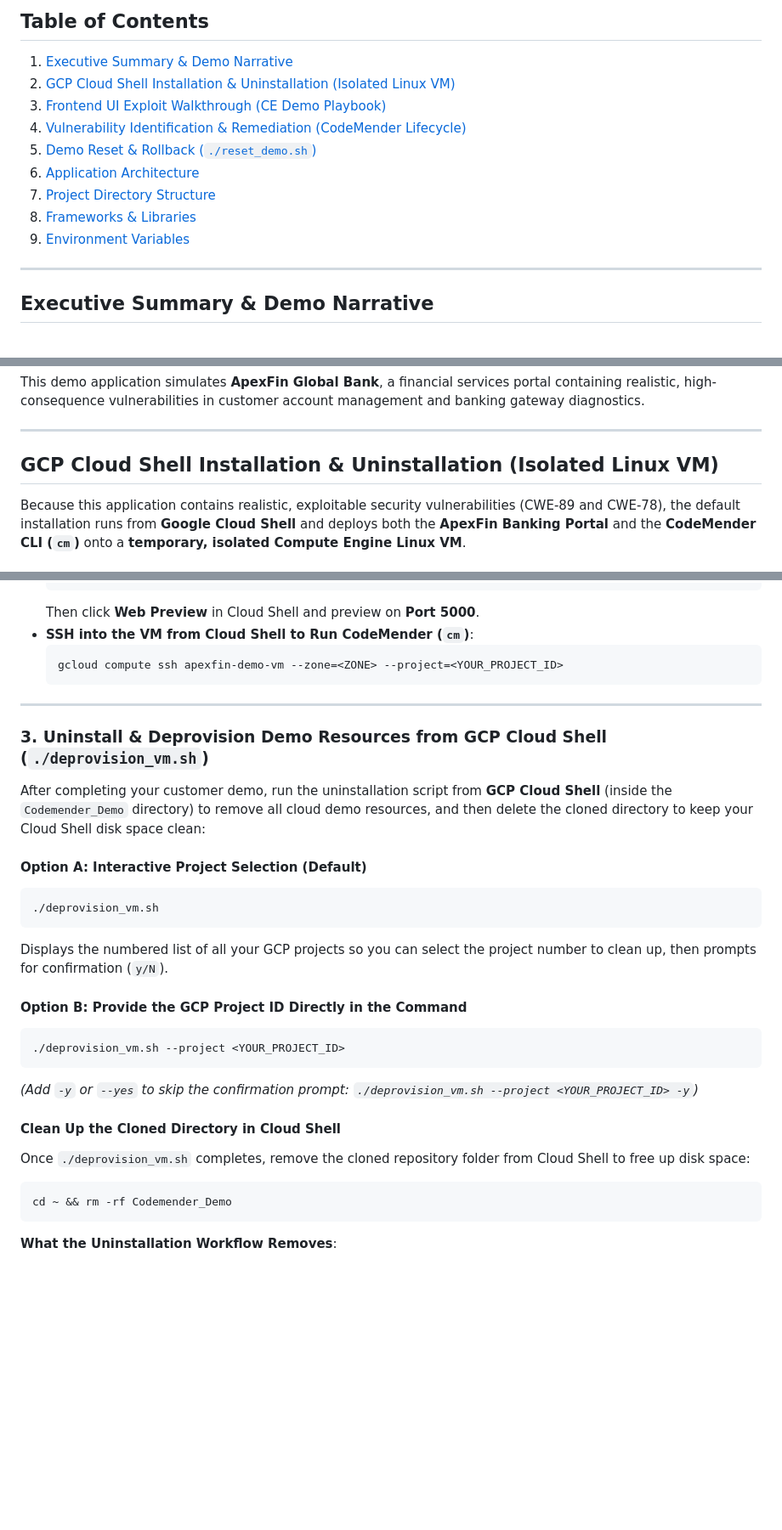
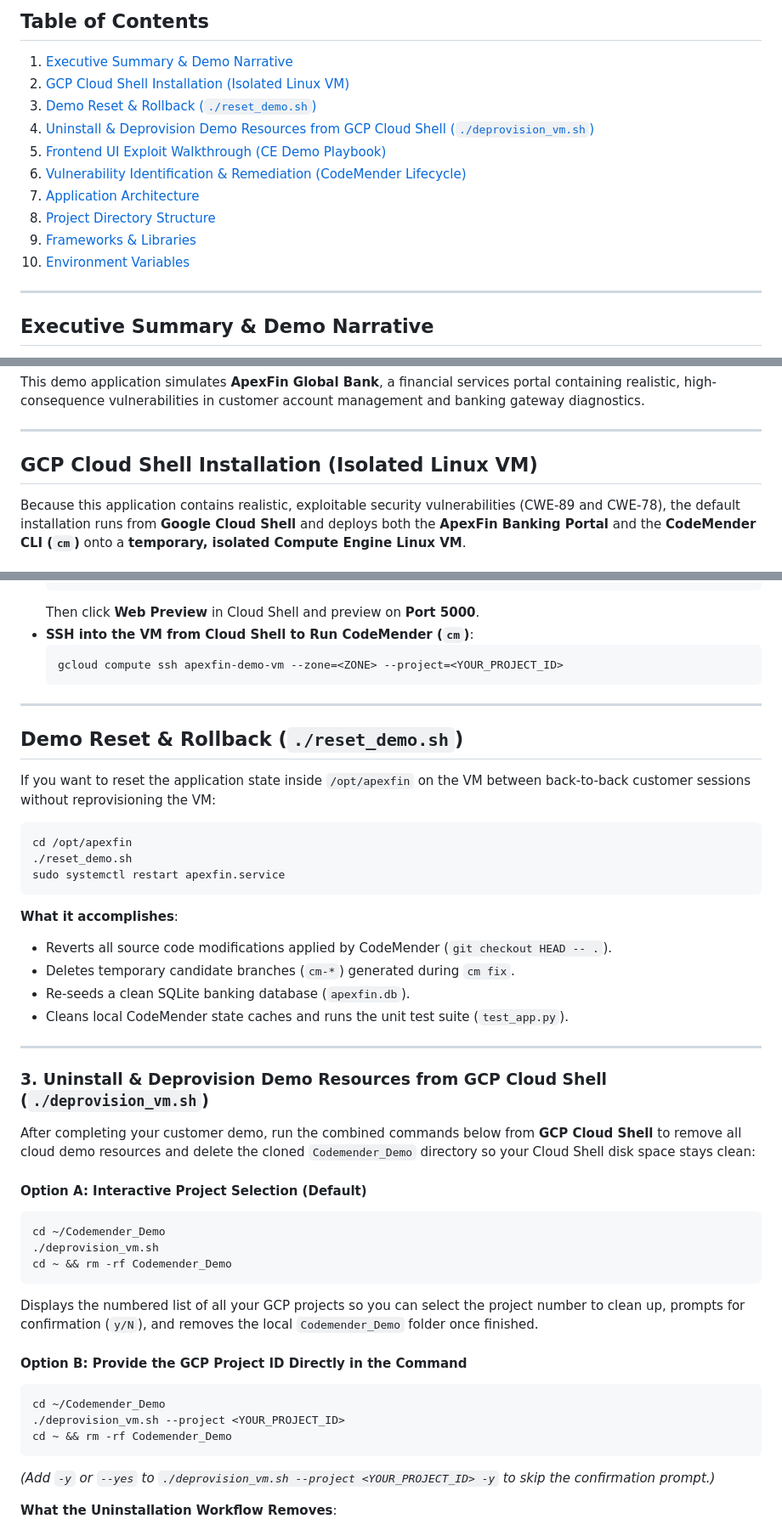
Before and after one commit to pradeesi/Codemender_Demo, a Markdown page: README.md, 3 parts joined by grey strips. Shown at 85% size. GitHub-like rendering; blank space fills up the shorter version.

Commit message:
Reorder Demo Reset & Rollback and Uninstall sections in README.md with combined deprovisioning steps

````diff
--- a/README.md
+++ b/README.md
@@ -6,14 +6,15 @@
 
 ## Table of Contents
 1. [Executive Summary & Demo Narrative](#executive-summary--demo-narrative)
-2. [GCP Cloud Shell Installation & Uninstallation (Isolated Linux VM)](#gcp-cloud-shell-installation--uninstallation-isolated-linux-vm)
-3. [Frontend UI Exploit Walkthrough (CE Demo Playbook)](#frontend-ui-exploit-walkthrough-ce-demo-playbook)
-4. [Vulnerability Identification & Remediation (CodeMender Lifecycle)](#vulnerability-identification--remediation-codemender-lifecycle)
-5. [Demo Reset & Rollback (`./reset_demo.sh`)](#demo-reset--rollback-reset_demosh)
-6. [Application Architecture](#application-architecture)
-7. [Project Directory Structure](#project-directory-structure)
-8. [Frameworks & Libraries](#frameworks--libraries)
-9. [Environment Variables](#environment-variables)
+2. [GCP Cloud Shell Installation (Isolated Linux VM)](#gcp-cloud-shell-installation-isolated-linux-vm)
+3. [Demo Reset & Rollback (`./reset_demo.sh`)](#demo-reset--rollback-reset_demosh)
+4. [Uninstall & Deprovision Demo Resources from GCP Cloud Shell (`./deprovision_vm.sh`)](#3-uninstall--deprovision-demo-resources-from-gcp-cloud-shell-deprovision_vmsh)
+5. [Frontend UI Exploit Walkthrough (CE Demo Playbook)](#frontend-ui-exploit-walkthrough-ce-demo-playbook)
+6. [Vulnerability Identification & Remediation (CodeMender Lifecycle)](#vulnerability-identification--remediation-codemender-lifecycle)
+7. [Application Architecture](#application-architecture)
+8. [Project Directory Structure](#project-directory-structure)
+9. [Frameworks & Libraries](#frameworks--libraries)
+10. [Environment Variables](#environment-variables)
 
 ---
 
@@ -30,7 +31,7 @@ This demo application simulates **ApexFin Global Bank**, a financial services po
 
 ---
 
-## GCP Cloud Shell Installation & Uninstallation (Isolated Linux VM)
+## GCP Cloud Shell Installation (Isolated Linux VM)
 
 Because this application contains realistic, exploitable security vulnerabilities (CWE-89 and CWE-78), the default installation runs from **Google Cloud Shell** and deploys both the **ApexFin Banking Portal** and the **CodeMender CLI (`cm`)** onto a **temporary, isolated Compute Engine Linux VM**.
 
@@ -126,28 +127,43 @@ Once provisioning completes, the script prints the access commands:
 
 ---
 
+## Demo Reset & Rollback (`./reset_demo.sh`)
+
+If you want to reset the application state inside `/opt/apexfin` on the VM between back-to-back customer sessions without reprovisioning the VM:
+
+```bash
+cd /opt/apexfin
+./reset_demo.sh
+sudo systemctl restart apexfin.service
+```
+
+**What it accomplishes**:
+* Reverts all source code modifications applied by CodeMender (`git checkout HEAD -- .`).
+* Deletes temporary candidate branches (`cm-*`) generated during `cm fix`.
+* Re-seeds a clean SQLite banking database (`apexfin.db`).
+* Cleans local CodeMender state caches and runs the unit test suite (`test_app.py`).
+
+---
+
 ### 3. Uninstall & Deprovision Demo Resources from GCP Cloud Shell (`./deprovision_vm.sh`)
 
-After completing your customer demo, run the uninstallation script from **GCP Cloud Shell** (inside the `Codemender_Demo` directory) to remove all cloud demo resources, and then delete the cloned directory to keep your Cloud Shell disk space clean:
+After completing your customer demo, run the combined commands below from **GCP Cloud Shell** to remove all cloud demo resources and delete the cloned `Codemender_Demo` directory so your Cloud Shell disk space stays clean:
 
 #### Option A: Interactive Project Selection (Default)
 ```bash
+cd ~/Codemender_Demo
 ./deprovision_vm.sh
+cd ~ && rm -rf Codemender_Demo
 ```
-Displays the numbered list of all your GCP projects so you can select the project number to clean up, then prompts for confirmation (`y/N`).
+Displays the numbered list of all your GCP projects so you can select the project number to clean up, prompts for confirmation (`y/N`), and removes the local `Codemender_Demo` folder once finished.
 
 #### Option B: Provide the GCP Project ID Directly in the Command
 ```bash
+cd ~/Codemender_Demo
 ./deprovision_vm.sh --project <YOUR_PROJECT_ID>
-```
-*(Add `-y` or `--yes` to skip the confirmation prompt: `./deprovision_vm.sh --project <YOUR_PROJECT_ID> -y`)*
-
-#### Clean Up the Cloned Directory in Cloud Shell
-Once `./deprovision_vm.sh` completes, remove the cloned repository folder from Cloud Shell to free up disk space:
-
-```bash
 cd ~ && rm -rf Codemender_Demo
 ```
+*(Add `-y` or `--yes` to `./deprovision_vm.sh --project <YOUR_PROJECT_ID> -y` to skip the confirmation prompt.)*
 
 **What the Uninstallation Workflow Removes**:
 1. Compute Engine VM instance `apexfin-demo-vm` (and its attached boot disk).
````
Also changed, not shown: other parts of README.md (+0 -18 lines).
